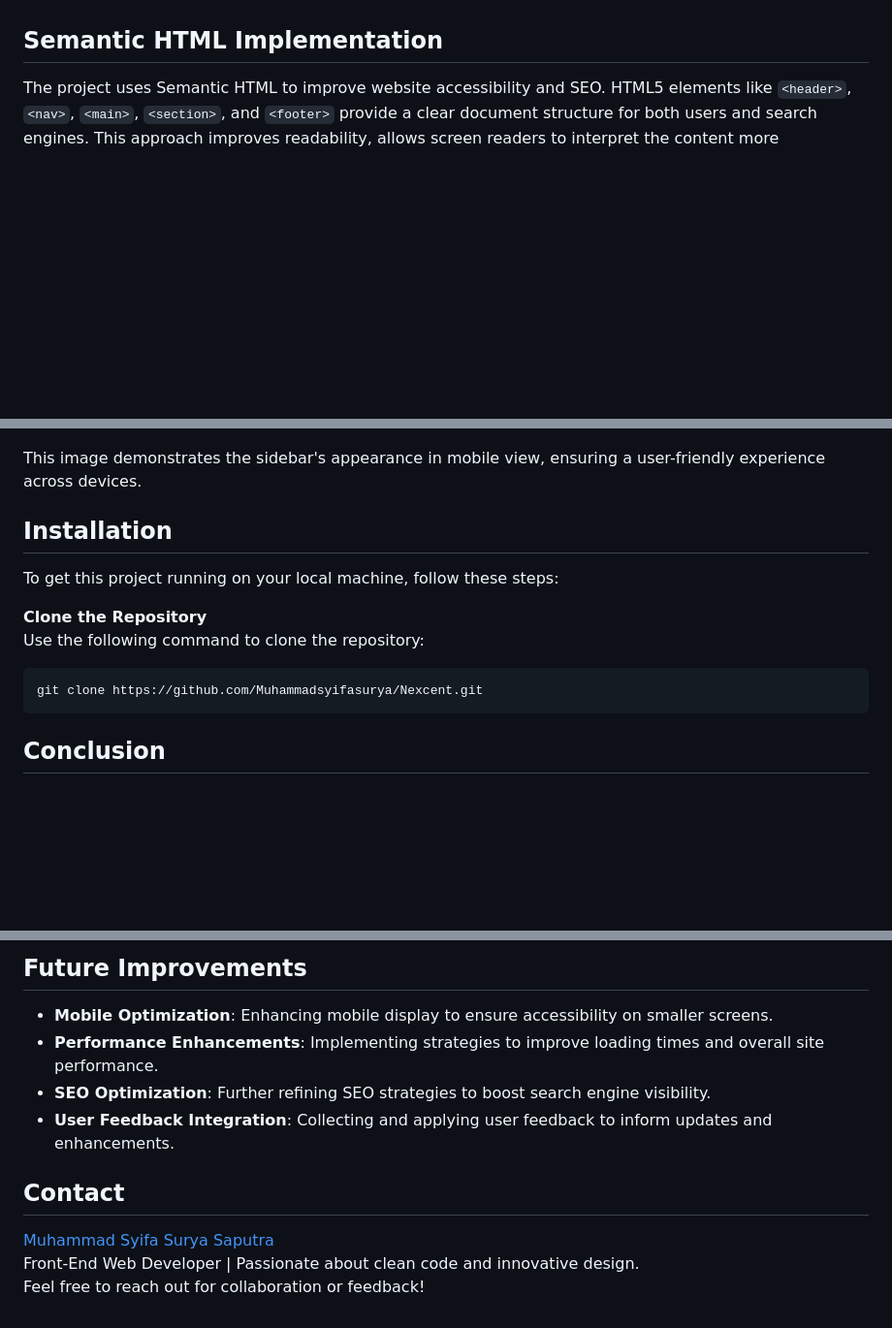
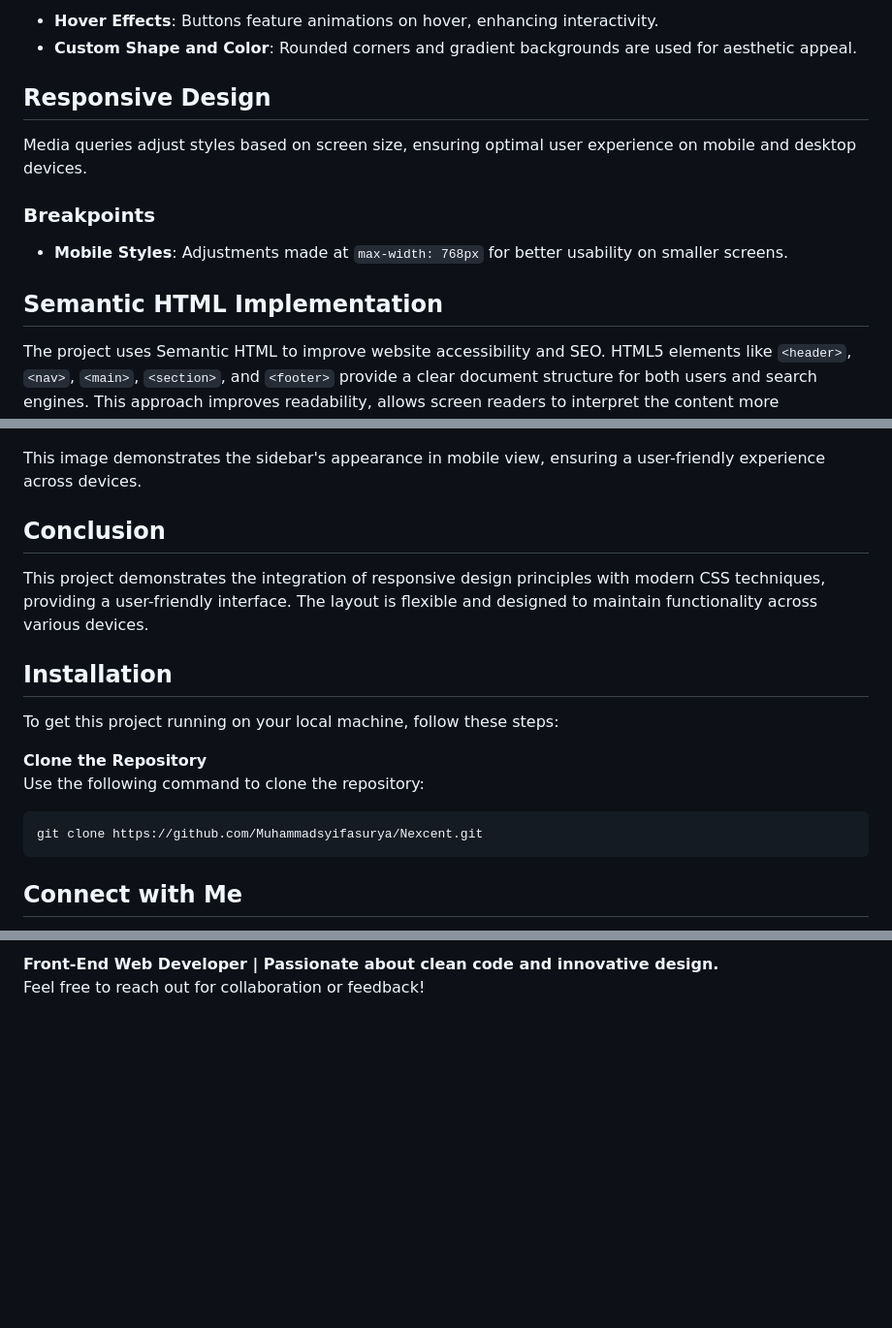
Before and after one commit to Muhammadsyifasurya/Nexcent, a Markdown page: README.md, 3 parts joined by grey strips. Shown at 97% size. Rendered like a GitHub page; blank space fills up the shorter version.

````diff
--- a/README.md
+++ b/README.md
@@ -28,3 +77,13 @@ This project showcases a professional website developed to enhance a business's
+- **Hover Effects**: Buttons feature animations on hover, enhancing interactivity.
+- **Custom Shape and Color**: Rounded corners and gradient backgrounds are used for aesthetic appeal.
+
+## Responsive Design
+
+Media queries adjust styles based on screen size, ensuring optimal user experience on mobile and desktop devices.
+
+### Breakpoints
+
+- **Mobile Styles**: Adjustments made at `max-width: 768px` for better usability on smaller screens.
 
 ## Semantic HTML Implementation
 
@@ -48,16 +107,20 @@ This section provides various ways to get in touch, enhancing user engagement an
 
 This image demonstrates the sidebar's appearance in mobile view, ensuring a user-friendly experience across devices.
 
+## Conclusion
+
+This project demonstrates the integration of responsive design principles with modern CSS techniques, providing a user-friendly interface. The layout is flexible and designed to maintain functionality across various devices.
+
 ## Installation
 
 To get this project running on your local machine, follow these steps:
 
 **Clone the Repository**
- Use the following command to clone the repository:
+Use the following command to clone the repository:
 
 ```bash
 git clone https://github.com/Muhammadsyifasurya/Nexcent.git
 ```
 
-## Conclusion
+## Connect with Me
 
@@ -65,13 +138,3 @@ This project reflects my commitment to delivering high-quality websites that mee
 
-## Future Improvements
-
-- **Mobile Optimization**: Enhancing mobile display to ensure accessibility on smaller screens.
-- **Performance Enhancements**: Implementing strategies to improve loading times and overall site performance.
-- **SEO Optimization**: Further refining SEO strategies to boost search engine visibility.
-- **User Feedback Integration**: Collecting and applying user feedback to inform updates and enhancements.
-
-## Contact
-
-[Muhammad Syifa Surya Saputra](https://github.com/Muhammadsyifasurya)
-Front-End Web Developer | Passionate about clean code and innovative design.
+**Front-End Web Developer | Passionate about clean code and innovative design.**
 Feel free to reach out for collaboration or feedback!
````
Also changed, not shown: other parts of README.md (+64 -5 lines).
